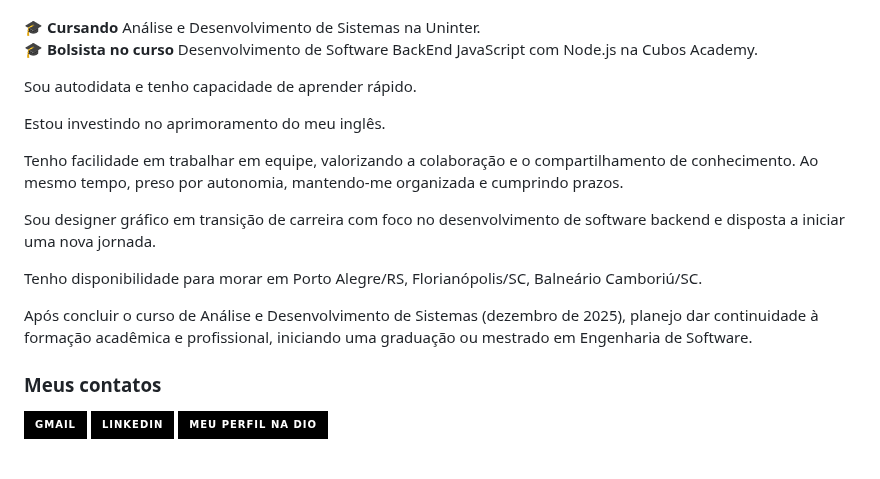
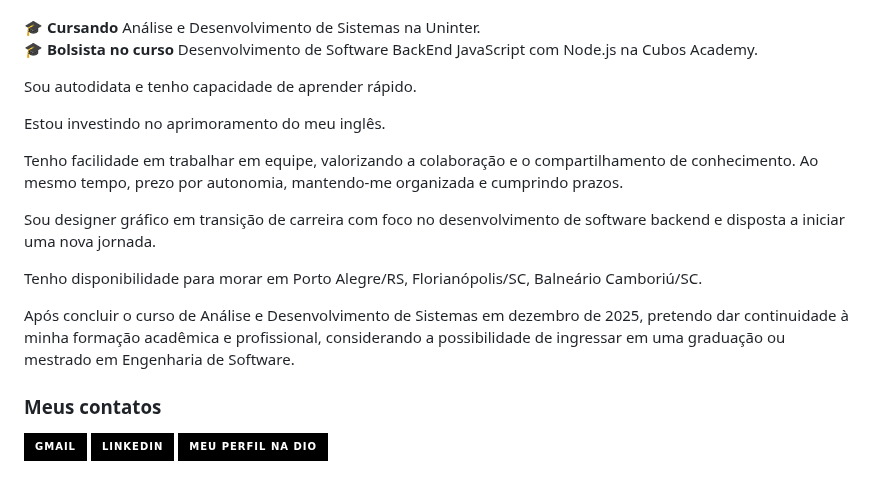
Before and after one commit to veronicabierhals/veronicabierhals, a Markdown page: README.md, the part around the change. Drawn GitHub-style; badges without logos.

```diff
--- a/README.md
+++ b/README.md
@@ -10,13 +10,13 @@ Sou autodidata e tenho capacidade de aprender rápido.
 Estou investindo no aprimoramento do meu inglês.
 
 Tenho facilidade em trabalhar em equipe, valorizando a colaboração e o compartilhamento de conhecimento.
-Ao mesmo tempo, preso por autonomia, mantendo-me organizada e cumprindo prazos.
+Ao mesmo tempo, prezo por autonomia, mantendo-me organizada e cumprindo prazos.
 
 Sou designer gráfico em transição de carreira com foco no desenvolvimento de software backend e disposta a iniciar uma nova jornada.
 
 Tenho disponibilidade para morar em Porto Alegre/RS, Florianópolis/SC, Balneário Camboriú/SC.
 
-Após concluir o curso de Análise e Desenvolvimento de Sistemas (dezembro de 2025), planejo dar continuidade à formação acadêmica e profissional, iniciando uma graduação ou mestrado em Engenharia de Software.
+Após concluir o curso de Análise e Desenvolvimento de Sistemas em dezembro de 2025, pretendo dar continuidade à minha formação acadêmica e profissional, considerando a possibilidade de ingressar em uma graduação ou mestrado em Engenharia de Software.
 
 
 ### Meus contatos <br/>
```
